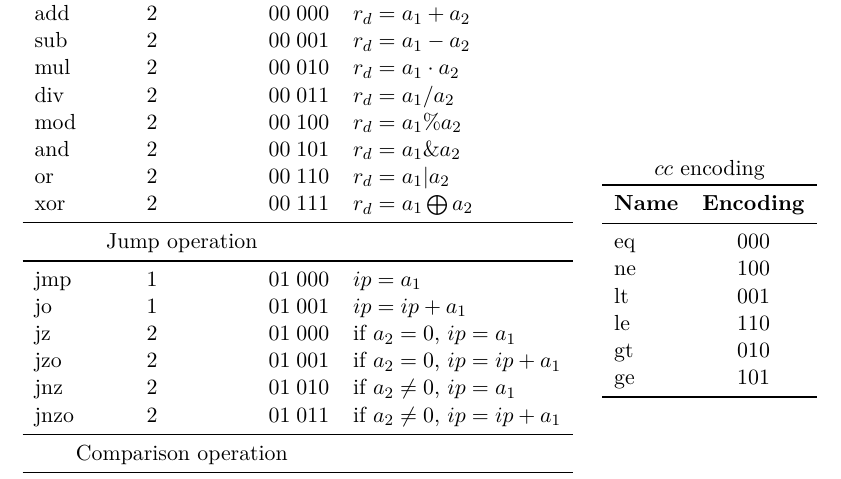
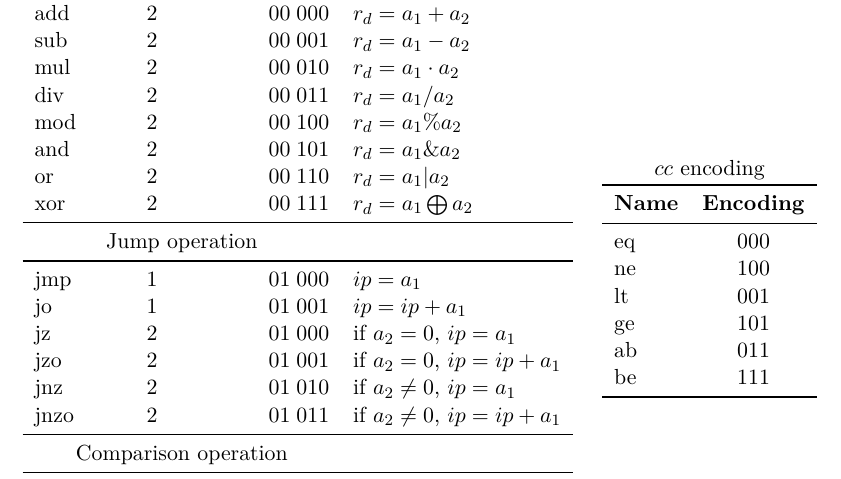
Before and after one commit to TheBlackBeans/cpu, a LaTeX document (docs/instructionset.tex): part of page 4 of 5, cut so that both start at the same text. Compiled offline with XeLaTeX.

Commit message:
Fixed CC encoding

```diff
--- a/docs/instructionset.tex
+++ b/docs/instructionset.tex
@@ -273,7 +273,7 @@ bit.
 \begin{table}
   \caption{Operation list}
 
-  \begin{tabular}{lcrlr}
+  \begin{tabular}{lcrl}
     \toprule
     \textbf{Name} & \textbf{Arity} & \textbf{Encoding} & \textbf{Effect}\\
     \midrule
@@ -318,9 +318,9 @@ bit.
     eq & \(000\)\\
     ne & \(100\)\\
     lt & \(001\)\\
-    le & \(110\)\\
-    gt & \(010\)\\
     ge & \(101\)\\
+    ab & \(011\)\\
+    be & \(111\)\\
     \bottomrule
   \end{tabular}
 
```
